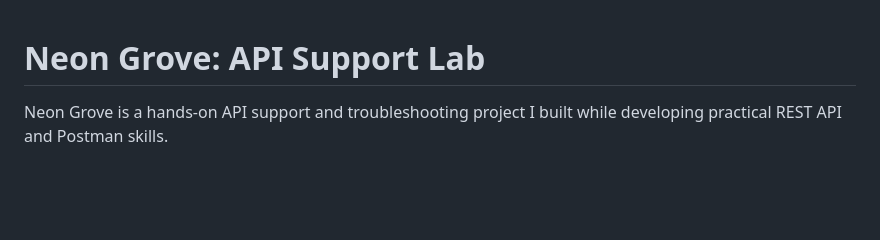
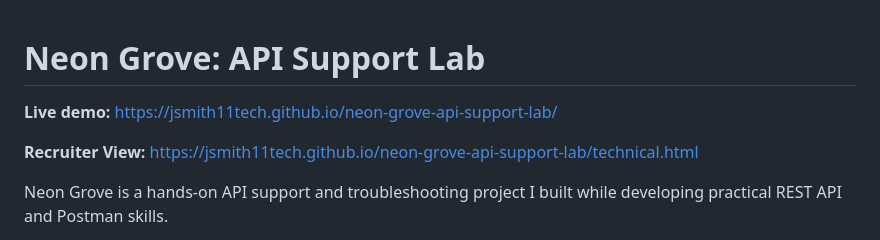
Before and after one commit to JSmith11Tech/neon-grove-api-support-lab, a Markdown page: README.md, the part around the change. GitHub-like rendering; blank space fills up the shorter version.

Commit message:
Add live Neon Grove demo links

```diff
--- a/README.md
+++ b/README.md
@@ -1,4 +1,8 @@
 # Neon Grove: API Support Lab
+
+**Live demo:** https://jsmith11tech.github.io/neon-grove-api-support-lab/
+
+**Recruiter View:** https://jsmith11tech.github.io/neon-grove-api-support-lab/technical.html
 
 Neon Grove is a hands-on API support and troubleshooting project I built while developing practical REST API and Postman skills.
 
```
